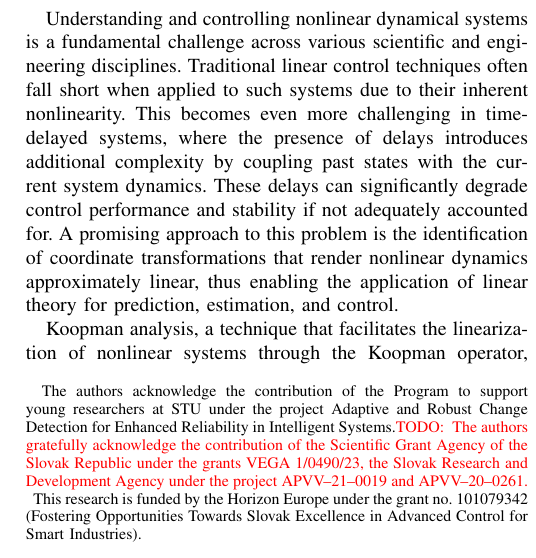
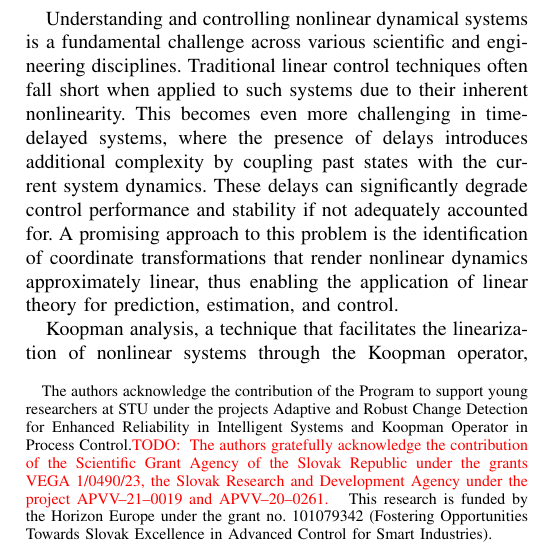
Before and after one commit to PatrikValabek/deep-koopman-with-time-delays, a LaTeX paper (document/root.tex): part of one column of page 1 of 6, cut so that both start at the same text. Compiled offline with pdfLaTeX; a missing font is replaced by an installed copy or a similar font; a LaTeX package or settings file that is missing is left out.

Commit message:
mlady vyskumnik

```diff
--- a/document/root.tex
+++ b/document/root.tex
@@ -102,7 +102,7 @@
 
 \title{DNN-based Dictionary-Free Method for Identifying Linear Model of Nonlinear System with Input Delay\\
 
-    \thanks{The authors acknowledge the contribution of the Program to support young researchers at STU under the project Adaptive and Robust Change Detection for Enhanced Reliability in Intelligent Systems.\todo{ The authors gratefully acknowledge the contribution of the Scientific Grant Agency of the Slovak Republic under the grants VEGA 1/0490/23, the Slovak Research and Development Agency under the project APVV--21--0019 and APVV--20--0261.} This research is funded by the Horizon Europe under the grant no. 101079342 (Fostering Opportunities Towards Slovak Excellence in Advanced Control for Smart Industries).}
+    \thanks{The authors acknowledge the contribution of the Program to support young researchers at STU under the projects Adaptive and Robust Change Detection for Enhanced Reliability in Intelligent Systems and Koopman Operator in Process Control.\todo{ The authors gratefully acknowledge the contribution of the Scientific Grant Agency of the Slovak Republic under the grants VEGA 1/0490/23, the Slovak Research and Development Agency under the project APVV--21--0019 and APVV--20--0261.} This research is funded by the Horizon Europe under the grant no. 101079342 (Fostering Opportunities Towards Slovak Excellence in Advanced Control for Smart Industries).}
 }
 
 \author{\IEEEauthorblockN{Patrik Val\'{a}bek, Marek Wadinger, Martin Klau\v{c}o}
```
